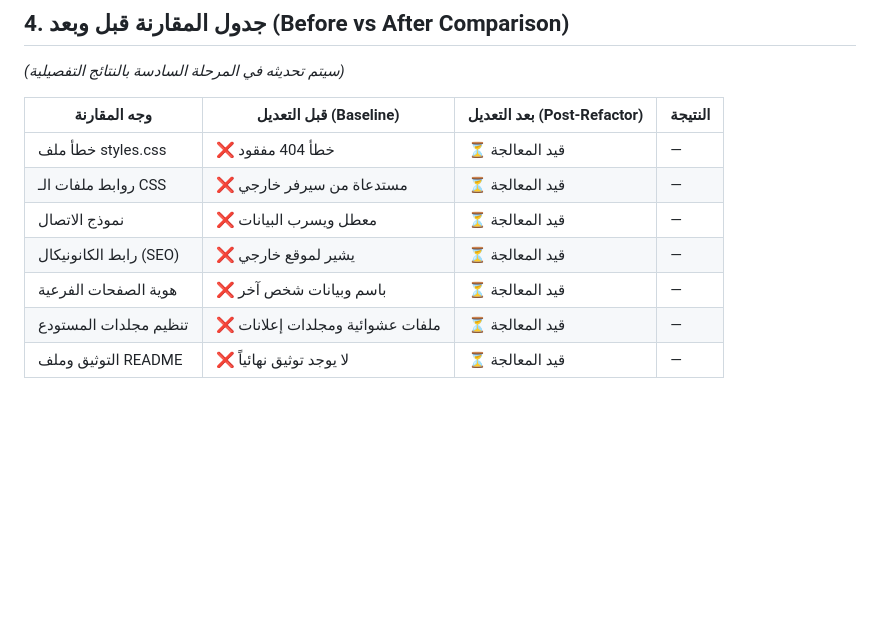
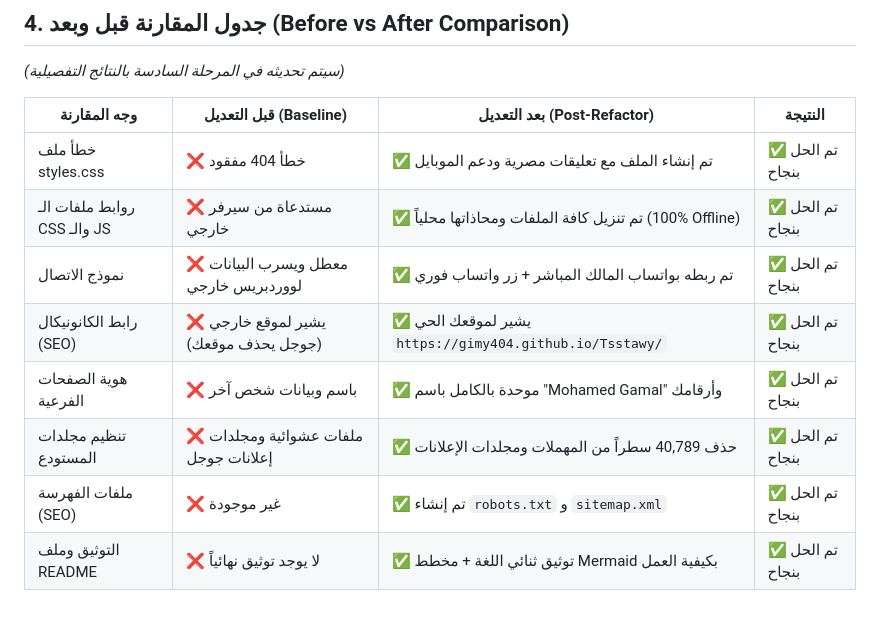
Before and after one commit to Gimy404/Tsstawy, a Markdown page: docs/TEST-PLAN.md, the part around the change. GitHub-like rendering; blank space fills up the shorter version.

Commit message:
docs: update test plan with post-refactoring verification results

```diff
--- a/docs/TEST-PLAN.md
+++ b/docs/TEST-PLAN.md
@@ -60,10 +60,11 @@
 
 | وجه المقارنة | قبل التعديل (Baseline) | بعد التعديل (Post-Refactor) | النتيجة |
 |---|---|---|---|
-| خطأ ملف styles.css | ❌ خطأ 404 مفقود | ⏳ قيد المعالجة | — |
-| روابط ملفات الـ CSS | ❌ مستدعاة من سيرفر خارجي | ⏳ قيد المعالجة | — |
-| نموذج الاتصال | ❌ معطل ويسرب البيانات | ⏳ قيد المعالجة | — |
-| رابط الكانونيكال (SEO) | ❌ يشير لموقع خارجي | ⏳ قيد المعالجة | — |
-| هوية الصفحات الفرعية | ❌ باسم وبيانات شخص آخر | ⏳ قيد المعالجة | — |
-| تنظيم مجلدات المستودع | ❌ ملفات عشوائية ومجلدات إعلانات | ⏳ قيد المعالجة | — |
-| التوثيق وملف README | ❌ لا يوجد توثيق نهائياً | ⏳ قيد المعالجة | — |
+| خطأ ملف styles.css | ❌ خطأ 404 مفقود | ✅ تم إنشاء الملف مع تعليقات مصرية ودعم الموبايل | ✅ تم الحل بنجاح |
+| روابط ملفات الـ CSS والـ JS | ❌ مستدعاة من سيرفر خارجي | ✅ تم تنزيل كافة الملفات ومحاذاتها محلياً (100% Offline) | ✅ تم الحل بنجاح |
+| نموذج الاتصال | ❌ معطل ويسرب البيانات لووردبريس خارجي | ✅ تم ربطه بواتساب المالك المباشر + زر واتساب فوري | ✅ تم الحل بنجاح |
+| رابط الكانونيكال (SEO) | ❌ يشير لموقع خارجي (جوجل يحذف موقعك) | ✅ يشير لموقعك الحي `https://gimy404.github.io/Tsstawy/` | ✅ تم الحل بنجاح |
+| هوية الصفحات الفرعية | ❌ باسم وبيانات شخص آخر | ✅ موحدة بالكامل باسم "Mohamed Gamal" وأرقامك | ✅ تم الحل بنجاح |
+| تنظيم مجلدات المستودع | ❌ ملفات عشوائية ومجلدات إعلانات جوجل | ✅ حذف 40,789 سطراً من المهملات ومجلدات الإعلانات | ✅ تم الحل بنجاح |
+| ملفات الفهرسة (SEO) | ❌ غير موجودة | ✅ تم إنشاء `robots.txt` و `sitemap.xml` | ✅ تم الحل بنجاح |
+| التوثيق وملف README | ❌ لا يوجد توثيق نهائياً | ✅ توثيق ثنائي اللغة + مخطط Mermaid بكيفية العمل | ✅ تم الحل بنجاح |
```
